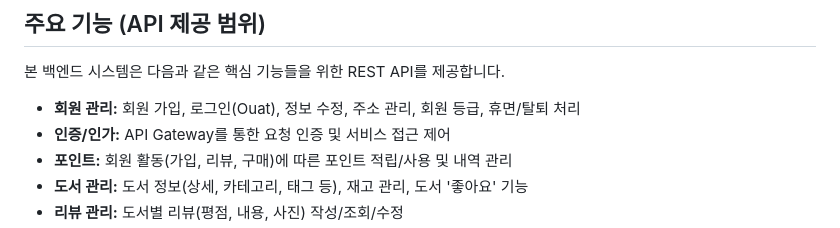
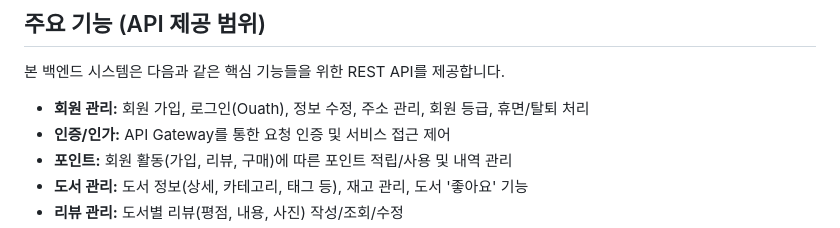
Before and after one commit to nhnacademy-be9-bluebooktle/bluebooktle-shop, a Markdown page: README.MD, the part around the change. Drawn GitHub-style.

```diff
--- a/README.MD
+++ b/README.MD
@@ -7,7 +7,7 @@
 
 본 백엔드 시스템은 다음과 같은 핵심 기능들을 위한 REST API를 제공합니다.
 
-* **회원 관리:** 회원 가입, 로그인(Ouat), 정보 수정, 주소 관리, 회원 등급, 휴면/탈퇴 처리
+* **회원 관리:** 회원 가입, 로그인(Ouath), 정보 수정, 주소 관리, 회원 등급, 휴면/탈퇴 처리
 * **인증/인가:** API Gateway를 통한 요청 인증 및 서비스 접근 제어
 * **포인트:** 회원 활동(가입, 리뷰, 구매)에 따른 포인트 적립/사용 및 내역 관리
 * **도서 관리:** 도서 정보(상세, 카테고리, 태그 등), 재고 관리, 도서 '좋아요' 기능
```
